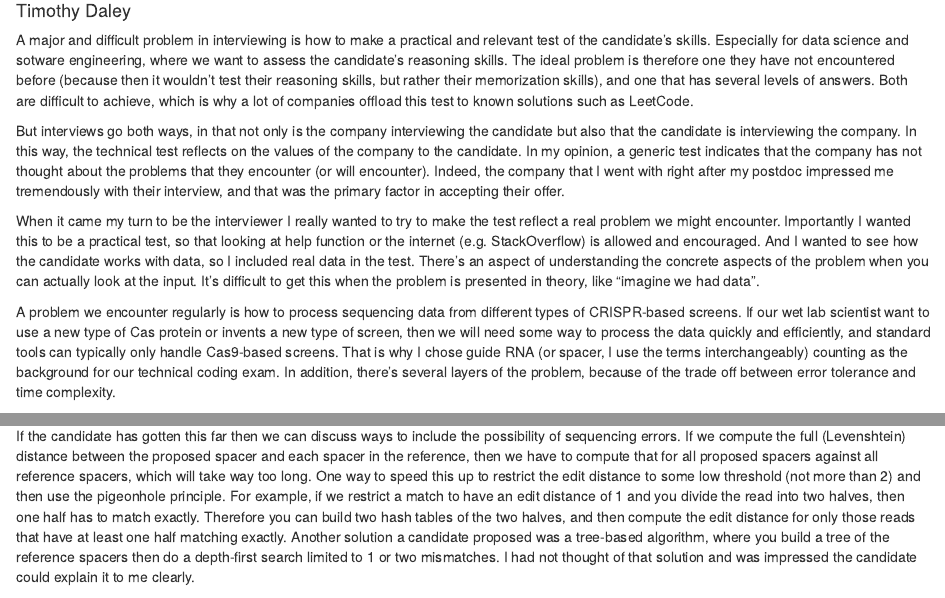
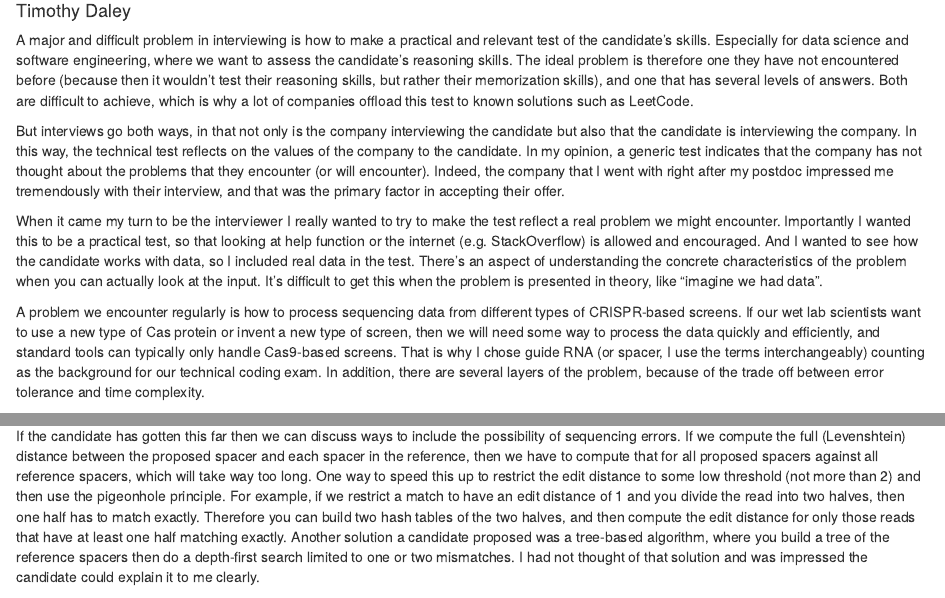
Before and after one commit to chaostheory8/interviews, an R Markdown document (engineer/EngineeringInterviewBlogPost.Rmd): the page in a window 1100 px wide, from 110 px down, and a second part further down, joined at a grey line. The pictures show the output file engineer/EngineeringInterviewBlogPost.html that the author committed with the source, opened offline.

Commit message:
address Ian's comments

````diff
--- a/engineer/EngineeringInterviewBlogPost.Rmd
+++ b/engineer/EngineeringInterviewBlogPost.Rmd
@@ -17,13 +17,13 @@ use_python(python_path)
 #reticulate::py_config()
 ```
 
-A major and difficult problem in interviewing is how to make a practical and relevant test of the candidate's skills.  Especially for data science and sotware engineering, where we want to assess the candidate's reasoning skills.  The ideal problem is therefore one they have not encountered before (because then it wouldn't test their reasoning skills, but rather their memorization skills), and one that has several levels of answers.  Both are difficult to achieve, which is why a lot of companies offload this test to known solutions such as LeetCode.
+A major and difficult problem in interviewing is how to make a practical and relevant test of the candidate's skills.  Especially for data science and software engineering, where we want to assess the candidate's reasoning skills.  The ideal problem is therefore one they have not encountered before (because then it wouldn't test their reasoning skills, but rather their memorization skills), and one that has several levels of answers.  Both are difficult to achieve, which is why a lot of companies offload this test to known solutions such as LeetCode.
 
 But interviews go both ways, in that not only is the company interviewing the candidate but also that the candidate is interviewing the company.  In this way, the technical test reflects on the values of the company to the candidate.  In my opinion, a generic test indicates that the company has not thought about the problems that they encounter (or will encounter).  Indeed, the company that I went with right after my postdoc impressed me tremendously with their interview, and that was the primary factor in accepting their offer.
 
-When it came my turn to be the interviewer I really wanted to try to make the test reflect a real problem we might encounter.  Importantly I wanted this to be a practical test, so that looking at help function or the internet (e.g. StackOverflow) is allowed and encouraged.  And I wanted to see how the candidate works with data, so I included real data in the test.  There's an aspect of understanding the concrete aspects of the problem when you can actually look at the input.  It's difficult to get this when the problem is presented in theory, like "imagine we had data".
+When it came my turn to be the interviewer I really wanted to try to make the test reflect a real problem we might encounter.  Importantly I wanted this to be a practical test, so that looking at help function or the internet (e.g. StackOverflow) is allowed and encouraged.  And I wanted to see how the candidate works with data, so I included real data in the test.  There's an aspect of understanding the concrete characteristics of the problem when you can actually look at the input.  It's difficult to get this when the problem is presented in theory, like "imagine we had data".
 
-A problem we encounter regularly is how to process sequencing data from different types of CRISPR-based screens.  If our wet lab scientist want to use a new type of Cas protein or invents a new type of screen, then we will need some way to process the data quickly and efficiently, and standard tools can typically only handle Cas9-based screens.  That is why I chose guide RNA (or spacer, I use the terms interchangeably) counting as the background for our technical coding exam.   In addition, there's several layers of the problem, because of the trade off between error tolerance and time complexity.
+A problem we encounter regularly is how to process sequencing data from different types of CRISPR-based screens.  If our wet lab scientists want to use a new type of Cas protein or invent a new type of screen, then we will need some way to process the data quickly and efficiently, and standard tools can typically only handle Cas9-based screens.  That is why I chose guide RNA (or spacer, I use the terms interchangeably) counting as the background for our technical coding exam.   In addition, there are several layers of the problem, because of the trade off between error tolerance and time complexity.
 
 # Problem Statement
 
@@ -165,7 +165,7 @@ counts_df.head()
 
 ## Adding inexact matching
 
-If the candidate has gotten this far then we can discuss ways to include the possibility of sequencing errors.  If we compute the full (Levenshtein) distance between the proposed spacer and each spacer in the reference, then we have to compute that for all proposed spacers against all reference spacers, which will take way too long.  One way to speed this up to restrict the edit distance to some low threshold (not more than 2) and then use the pigeonhole principle.  For example, if we restrict a match to have an edit distance of 1 and you divide the read into two halves, then one half has to match exactly.  Therefore you can build two hash tables of the two halves, and then compute the edit distance for only those reads that have at least one half matching exactly.  Another solution a candidate proposed was a tree-based algorithm, where you build a tree of the reference spacers then do a depth-first search limited to 1 or two mismatches.  I had not thought of that solution and was impressed the candidate could explain it to me clearly.
+If the candidate has gotten this far then we can discuss ways to include the possibility of sequencing errors.  If we compute the full (Levenshtein) distance between the proposed spacer and each spacer in the reference, then we have to compute that for all proposed spacers against all reference spacers, which will take way too long.  One way to speed this up to restrict the edit distance to some low threshold (not more than 2) and then use the pigeonhole principle.  For example, if we restrict a match to have an edit distance of 1 and you divide the read into two halves, then one half has to match exactly.  Therefore you can build two hash tables of the two halves, and then compute the edit distance for only those reads that have at least one half matching exactly.  Another solution a candidate proposed was a tree-based algorithm, where you build a tree of the reference spacers then do a depth-first search limited to one or two mismatches.  I had not thought of that solution and was impressed the candidate could explain it to me clearly.
 
 
 # Opportunities at Epic Bio
````
Also changed, not shown: engineer/EngineeringInterviewBlogPost.html.
